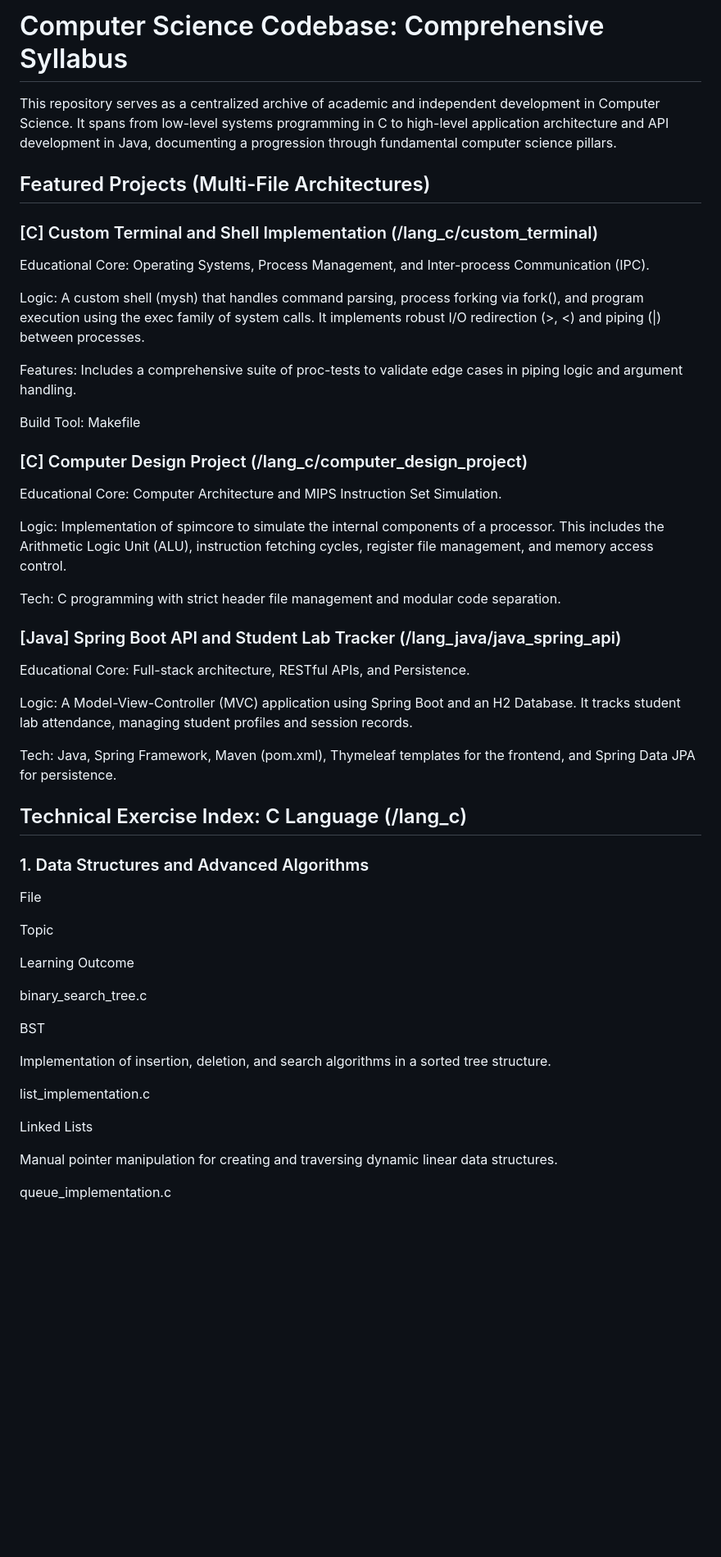
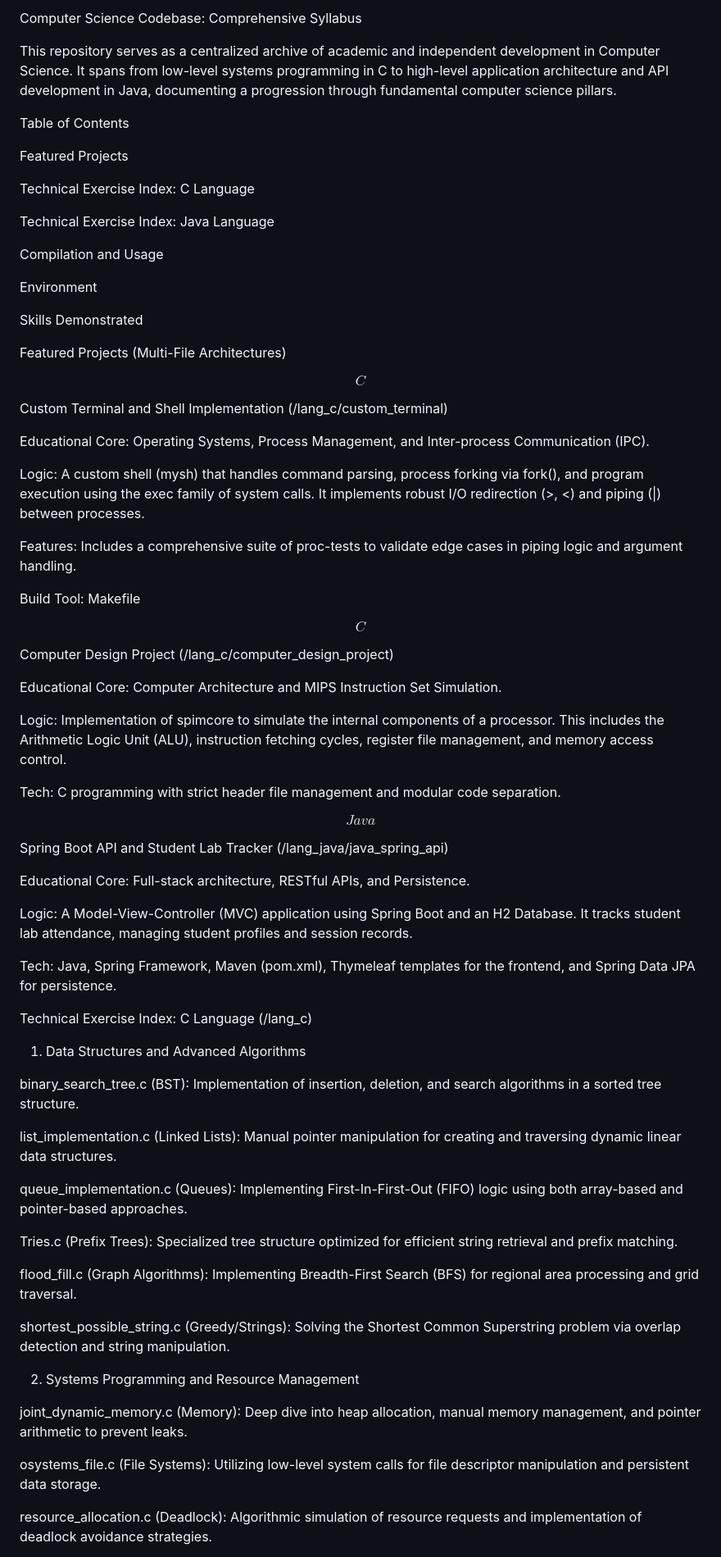
Before and after one commit to Notero/akin_korkmaz, a Markdown page: computer_science_code/README.md, the part around one of its changes. Shown at 82% size. Drawn GitHub-style; blank space fills up the shorter version.

```diff
--- a/computer_science_code/README.md
+++ b/computer_science_code/README.md
@@ -1,10 +1,26 @@
-# Computer Science Codebase: Comprehensive Syllabus
+Computer Science Codebase: Comprehensive Syllabus
 
 This repository serves as a centralized archive of academic and independent development in Computer Science. It spans from low-level systems programming in C to high-level application architecture and API development in Java, documenting a progression through fundamental computer science pillars.
 
-## Featured Projects (Multi-File Architectures)
+Table of Contents
 
-### [C] Custom Terminal and Shell Implementation (/lang_c/custom_terminal)
+Featured Projects
+
+Technical Exercise Index: C Language
+
+Technical Exercise Index: Java Language
+
+Compilation and Usage
+
+Environment
+
+Skills Demonstrated
+
+Featured Projects (Multi-File Architectures)
+
+$$C$$
+
+Custom Terminal and Shell Implementation (/lang_c/custom_terminal)
 
 Educational Core: Operating Systems, Process Management, and Inter-process Communication (IPC).
 
@@ -14,7 +30,9 @@ Features: Includes a comprehensive suite of proc-tests to validate edge cases in
 
 Build Tool: Makefile
 
-### [C] Computer Design Project (/lang_c/computer_design_project)
+$$C$$
+
+Computer Design Project (/lang_c/computer_design_project)
 
 Educational Core: Computer Architecture and MIPS Instruction Set Simulation.
 
@@ -22,7 +40,9 @@ Logic: Implementation of spimcore to simulate the internal components of a proce
 
 Tech: C programming with strict header file management and modular code separation.
 
-### [Java] Spring Boot API and Student Lab Tracker (/lang_java/java_spring_api)
+$$Java$$
+
+Spring Boot API and Student Lab Tracker (/lang_java/java_spring_api)
 
 Educational Core: Full-stack architecture, RESTful APIs, and Persistence.
 
@@ -30,27 +50,27 @@ Logic: A Model-View-Controller (MVC) application using Spring Boot and an H2 Dat
 
 Tech: Java, Spring Framework, Maven (pom.xml), Thymeleaf templates for the frontend, and Spring Data JPA for persistence.
 
-## Technical Exercise Index: C Language (/lang_c)
+Technical Exercise Index: C Language (/lang_c)
 
-### 1. Data Structures and Advanced Algorithms
+1. Data Structures and Advanced Algorithms
 
-File
+binary_search_tree.c (BST): Implementation of insertion, deletion, and search algorithms in a sorted tree structure.
 
-Topic
+list_implementation.c (Linked Lists): Manual pointer manipulation for creating and traversing dynamic linear data structures.
 
-Learning Outcome
+queue_implementation.c (Queues): Implementing First-In-First-Out (FIFO) logic using both array-based and pointer-based approaches.
 
-binary_search_tree.c
+Tries.c (Prefix Trees): Specialized tree structure optimized for efficient string retrieval and prefix matching.
 
-BST
+flood_fill.c (Graph Algorithms): Implementing Breadth-First Search (BFS) for regional area processing and grid traversal.
 
-Implementation of insertion, deletion, and search algorithms in a sorted tree structure.
+shortest_possible_string.c (Greedy/Strings): Solving the Shortest Common Superstring problem via overlap detection and string manipulation.
 
-list_implementation.c
+2. Systems Programming and Resource Management
 
-Linked Lists
+joint_dynamic_memory.c (Memory): Deep dive into heap allocation, manual memory management, and pointer arithmetic to prevent leaks.
 
-Manual pointer manipulation for creating and traversing dynamic linear data structures.
+osystems_file.c (File Systems): Utilizing low-level system calls for file descriptor manipulation and persistent data storage.
 
-queue_implementation.c
+resource_allocation.c (Deadlock): Algorithmic simulation of resource requests and implementation of deadlock avoidance strategies.
 
```
Also changed, not shown: other parts of computer_science_code/README.md (+47 -171 lines).
